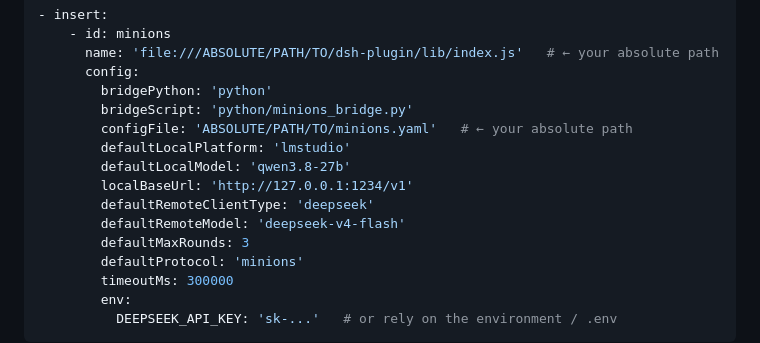
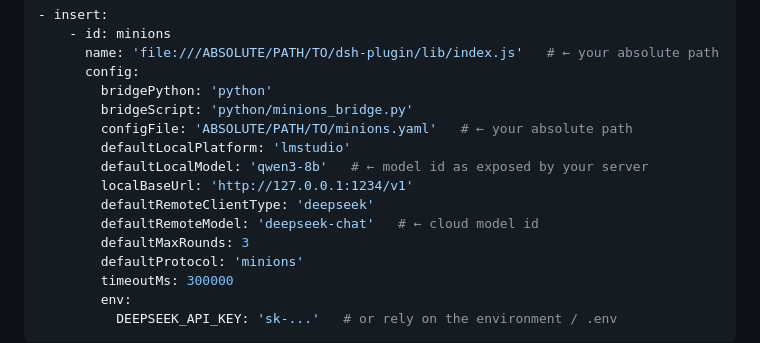
Before and after one commit to kaijiayang/minions-dsh, a Markdown page: dsh-plugin/README.md, the part around the change. Rendered like a GitHub page.

Commit message:
docs: use generic placeholder model names in plugin examples

```diff
--- a/dsh-plugin/README.md
+++ b/dsh-plugin/README.md
@@ -67,10 +67,10 @@ change immediately — **no dsh web restart needed**. Put an **`insert`** (not
         bridgeScript: 'python/minions_bridge.py'
         configFile: 'ABSOLUTE/PATH/TO/minions.yaml'   # ← your absolute path
         defaultLocalPlatform: 'lmstudio'
-        defaultLocalModel: 'qwen3.8-27b'
+        defaultLocalModel: 'qwen3-8b'   # ← model id as exposed by your server
         localBaseUrl: 'http://127.0.0.1:1234/v1'
         defaultRemoteClientType: 'deepseek'
-        defaultRemoteModel: 'deepseek-v4-flash'
+        defaultRemoteModel: 'deepseek-chat'   # ← cloud model id
         defaultMaxRounds: 3
         defaultProtocol: 'minions'
         timeoutMs: 300000
```
Also changed, not shown: docs/DSH_PLUGIN.md (+3 -3 lines).
